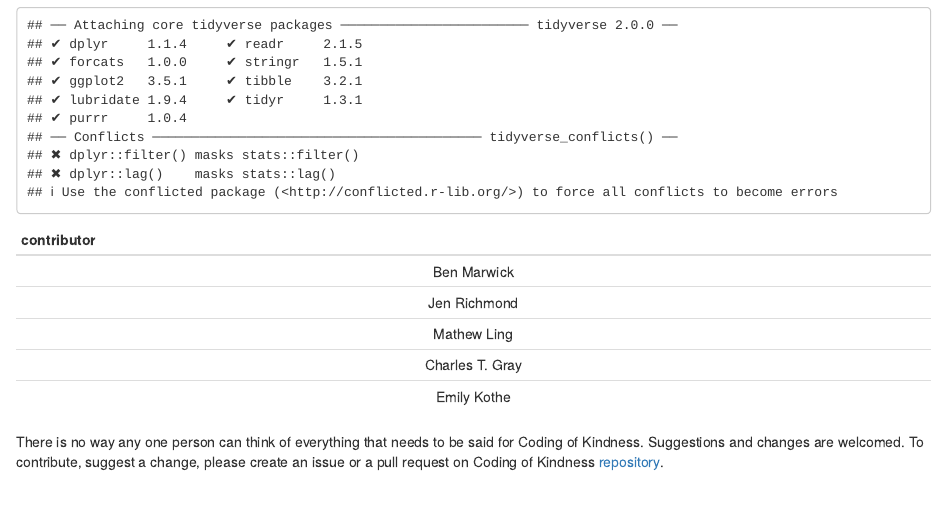
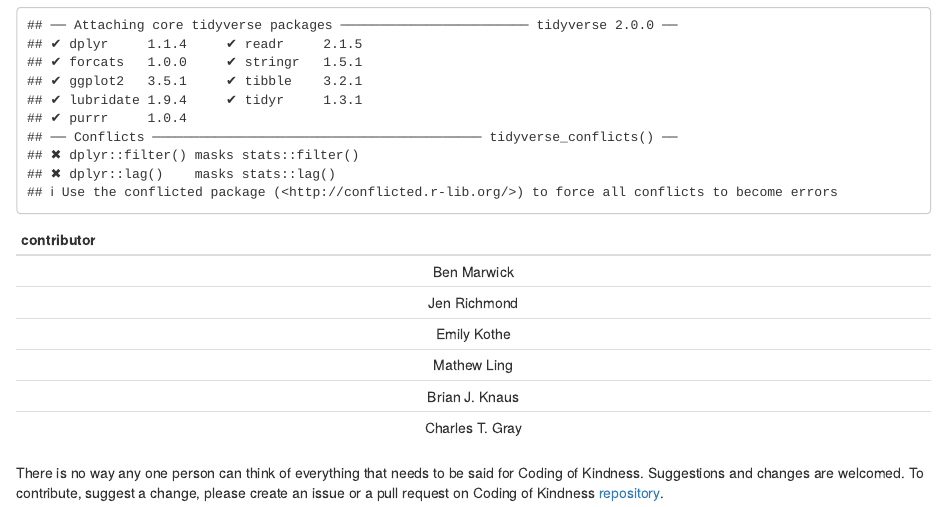
Before and after one commit to softloud/codingofkindness, an R Markdown document (about.Rmd): the page in a window 1100 px wide, from 200 px down. Rendered offline with R 4.5, knitr and Pandoc, with nearby package versions; drawn as R Markdown's standard HTML page in place of the format the file asks for.

Commit message:
contributor added

```diff
--- a/about.Rmd
+++ b/about.Rmd
@@ -22,7 +22,8 @@ c( "Ben Marwick",
    "Mathew Ling",
    "Jen Richmond",
   "Emily Kothe",
-  "Charles T. Gray"
+  "Charles T. Gray",
+  "Brian J. Knaus"
 ) %>%
   sample(length(.)) %>%
   tibble(contributor = .) %>%
```
Also changed, not shown: index.html (deleted), 2 other files.
